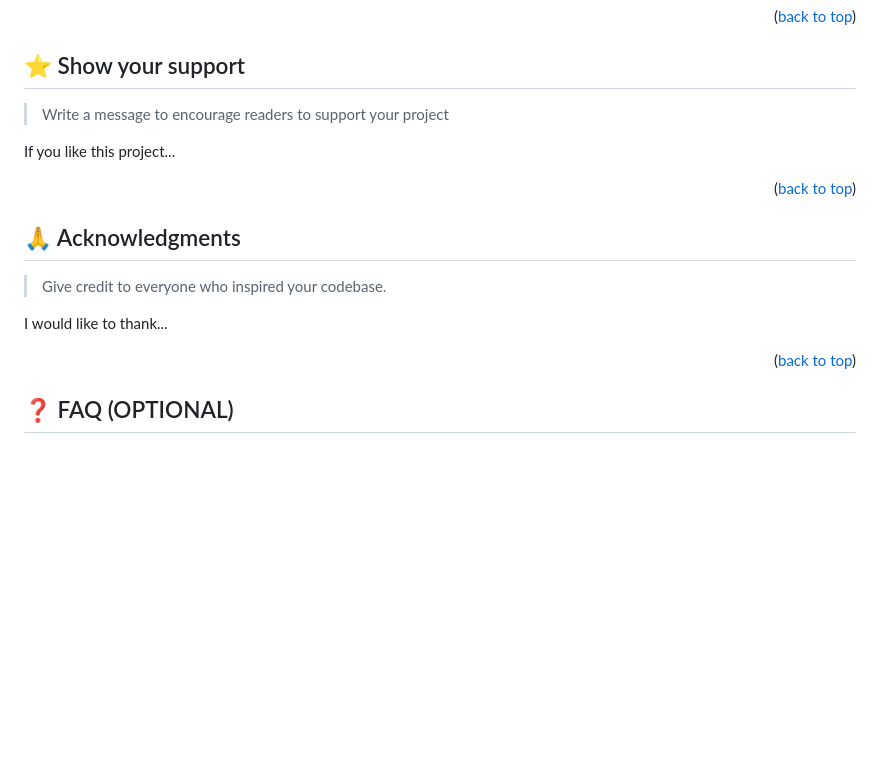
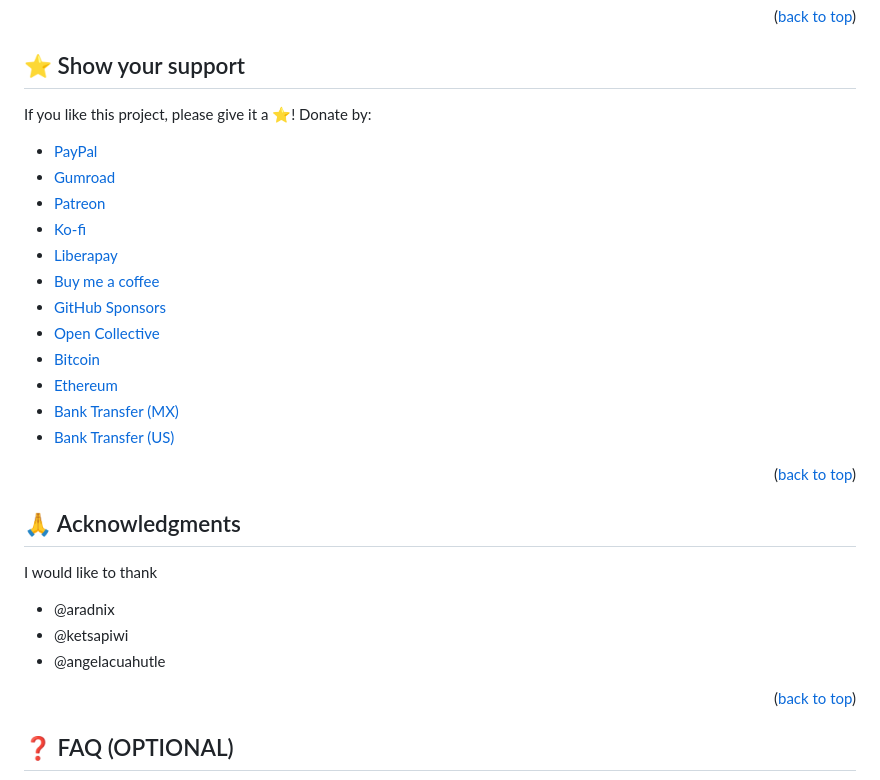
Before and after one commit to dissonances/LEPHUCR, a Markdown page: README.md, the part around the change. GitHub-like rendering; blank space fills up the shorter version.

```diff
--- a/README.md
+++ b/README.md
@@ -243,9 +243,20 @@ Feel free to check the [issues page](../../issues/).
 
 ## ⭐️ Show your support <a name="support"></a>
 
-> Write a message to encourage readers to support your project
-
-If you like this project...
+If you like this project, please give it a ⭐️!
+Donate by:
+- [PayPal](https://paypal.me/angel-mora)
+- [Gumroad](https://gumroad.com)
+- [Patreon](https://patreon.com)
+- [Ko-fi](https://ko-fi.com)
+- [Liberapay](https://liberapay.com)
+- [Buy me a coffee](https://buymeacoffee.com)
+- [GitHub Sponsors]()
+- [Open Collective]()
+- [Bitcoin](bitcoin:bc1q8xq)
+- [Ethereum](ethereum:0x0)
+- [Bank Transfer (MX)]()
+- [Bank Transfer (US)]()
 
 <p align="right">(<a href="#readme-top">back to top</a>)</p>
 
@@ -253,9 +264,11 @@ If you like this project...
 
 ## 🙏 Acknowledgments <a name="acknowledgements"></a>
 
-> Give credit to everyone who inspired your codebase.
+I would like to thank
 
-I would like to thank...
+- @aradnix
+- @ketsapiwi
+- @angelacuahutle
 
 <p align="right">(<a href="#readme-top">back to top</a>)</p>
 
```
